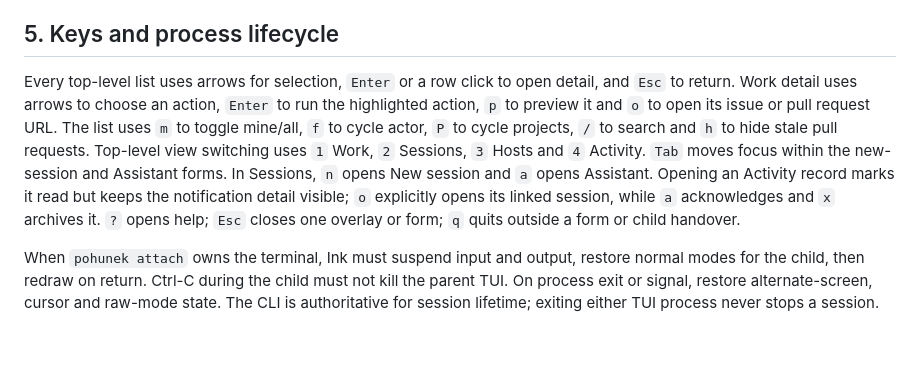
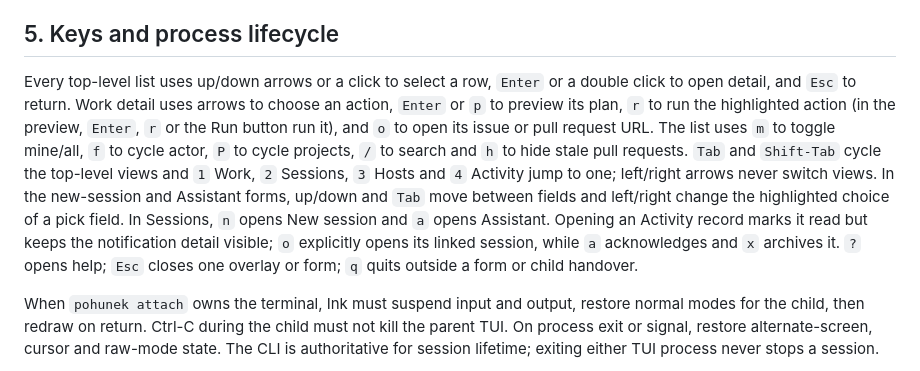
Before and after one commit to zajca/pohunek-work, a Markdown page: plugin/docs/native-to-tui-plan.md, the part around the change. Rendered like a GitHub page; blank space fills up the shorter version.

Commit message:
Native-to-TUI plan states the current list, view and form keys

```diff
--- a/plugin/docs/native-to-tui-plan.md
+++ b/plugin/docs/native-to-tui-plan.md
@@ -75,7 +75,7 @@ The existing `pohunek-work list --json` and `do` contracts continue to feed Work
 
 ## 5. Keys and process lifecycle
 
-Every top-level list uses arrows for selection, `Enter` or a row click to open detail, and `Esc` to return. Work detail uses arrows to choose an action, `Enter` to run the highlighted action, `p` to preview it and `o` to open its issue or pull request URL. The list uses `m` to toggle mine/all, `f` to cycle actor, `P` to cycle projects, `/` to search and `h` to hide stale pull requests. Top-level view switching uses `1` Work, `2` Sessions, `3` Hosts and `4` Activity. `Tab` moves focus within the new-session and Assistant forms. In Sessions, `n` opens New session and `a` opens Assistant. Opening an Activity record marks it read but keeps the notification detail visible; `o` explicitly opens its linked session, while `a` acknowledges and `x` archives it. `?` opens help; `Esc` closes one overlay or form; `q` quits outside a form or child handover.
+Every top-level list uses up/down arrows or a click to select a row, `Enter` or a double click to open detail, and `Esc` to return. Work detail uses arrows to choose an action, `Enter` or `p` to preview its plan, `r` to run the highlighted action (in the preview, `Enter`, `r` or the Run button run it), and `o` to open its issue or pull request URL. The list uses `m` to toggle mine/all, `f` to cycle actor, `P` to cycle projects, `/` to search and `h` to hide stale pull requests. `Tab` and `Shift-Tab` cycle the top-level views and `1` Work, `2` Sessions, `3` Hosts and `4` Activity jump to one; left/right arrows never switch views. In the new-session and Assistant forms, up/down and `Tab` move between fields and left/right change the highlighted choice of a pick field. In Sessions, `n` opens New session and `a` opens Assistant. Opening an Activity record marks it read but keeps the notification detail visible; `o` explicitly opens its linked session, while `a` acknowledges and `x` archives it. `?` opens help; `Esc` closes one overlay or form; `q` quits outside a form or child handover.
 
 When `pohunek attach` owns the terminal, Ink must suspend input and output, restore normal modes for the child, then redraw on return. Ctrl-C during the child must not kill the parent TUI. On process exit or signal, restore alternate-screen, cursor and raw-mode state. The CLI is authoritative for session lifetime; exiting either TUI process never stops a session.
 
```
